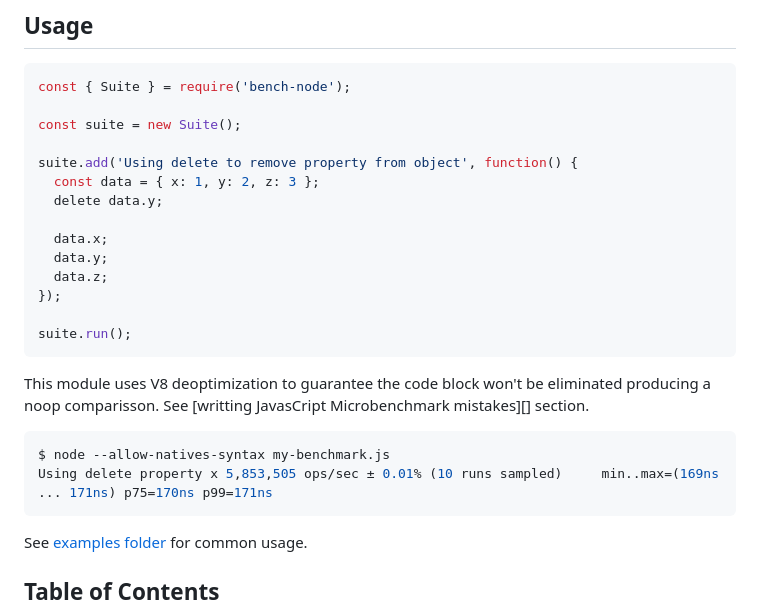
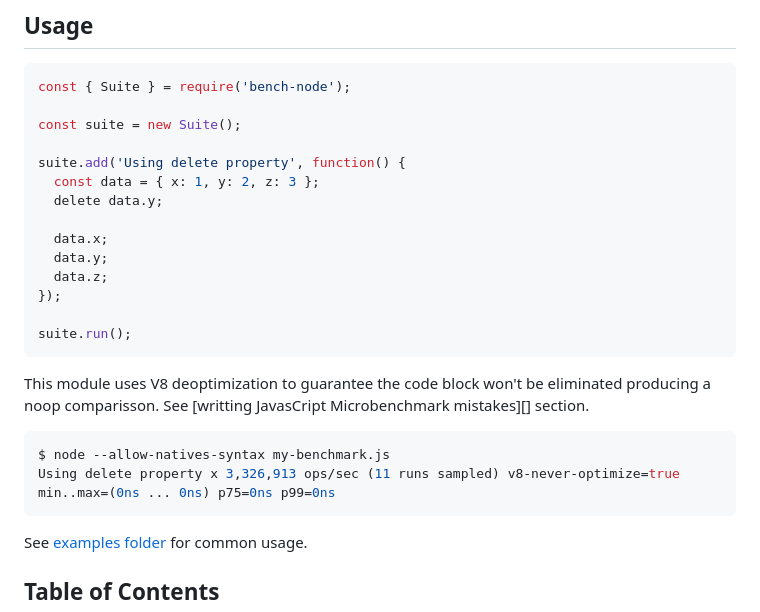
Before and after one commit to RafaelGSS/bench-node, a Markdown page: README.md, the part around the change. Rendered like a GitHub page.

Commit message:
doc: fix output benchmark run

````diff
--- a/README.md
+++ b/README.md
@@ -16,7 +16,7 @@ const { Suite } = require('bench-node');
 
 const suite = new Suite();
 
-suite.add('Using delete to remove property from object', function() {
+suite.add('Using delete property', function() {
   const data = { x: 1, y: 2, z: 3 };
   delete data.y;
 
@@ -33,7 +33,7 @@ a noop comparisson. See [writting JavasCript Microbenchmark mistakes][] section.
 
 ```console
 $ node --allow-natives-syntax my-benchmark.js
-Using delete property x 5,853,505 ops/sec ± 0.01% (10 runs sampled)     min..max=(169ns ... 171ns) p75=170ns p99=171ns
+Using delete property x 3,326,913 ops/sec (11 runs sampled) v8-never-optimize=true min..max=(0ns ... 0ns) p75=0ns p99=0ns
 ```
 
 See [examples folder](./examples/) for common usage.
````
